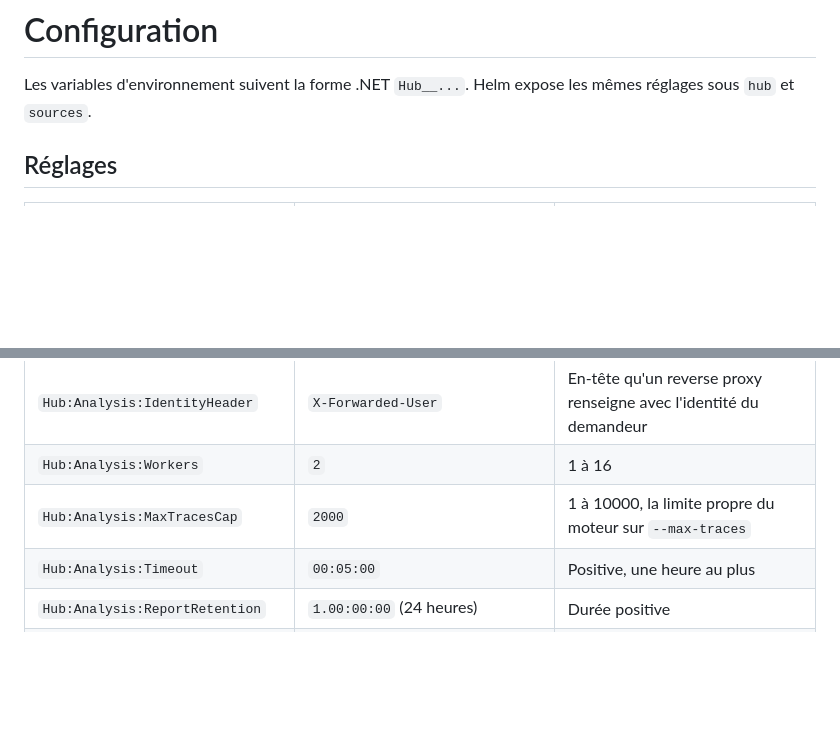
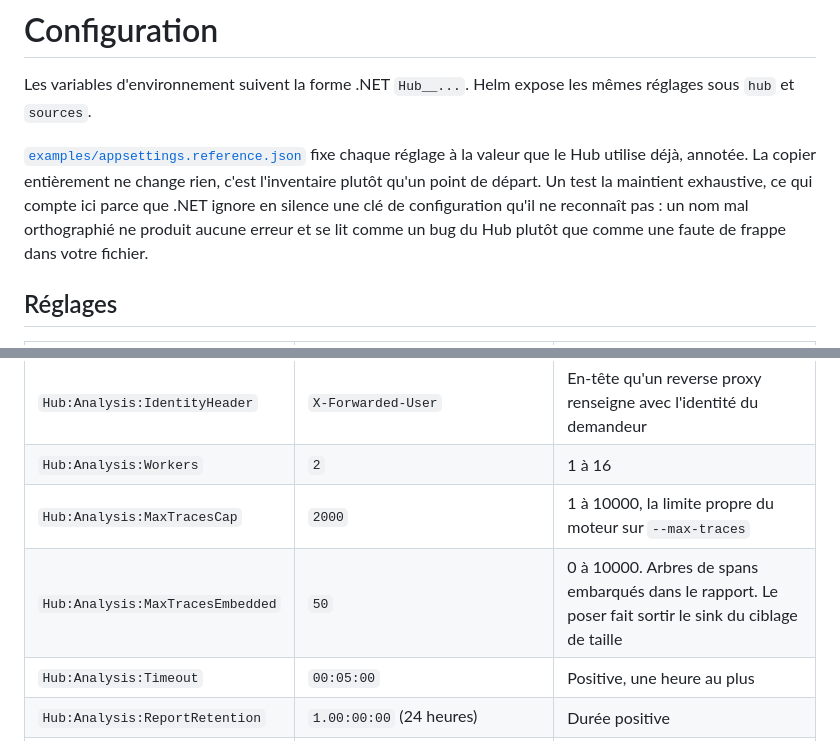
Before and after one commit to robintra/PerfSentinelHub, a Markdown page: docs/FR/CONFIGURATION-FR.md, 2 parts joined by grey strips. Drawn GitHub-style; blank space fills up the shorter version.

Commit message:
docs(config): document MaxTracesEmbedded, which the reference file surfaced

```diff
--- a/docs/FR/CONFIGURATION-FR.md
+++ b/docs/FR/CONFIGURATION-FR.md
@@ -2,6 +2,13 @@
 
 Les variables d'environnement suivent la forme .NET `Hub__...`. Helm expose les mêmes
 réglages sous `hub` et `sources`.
+
+[`examples/appsettings.reference.json`](../../examples/appsettings.reference.json) fixe
+chaque réglage à la valeur que le Hub utilise déjà, annotée. La copier entièrement ne
+change rien, c'est l'inventaire plutôt qu'un point de départ. Un test la maintient
+exhaustive, ce qui compte ici parce que .NET ignore en silence une clé de configuration
+qu'il ne reconnaît pas : un nom mal orthographié ne produit aucune erreur et se lit comme
+un bug du Hub plutôt que comme une faute de frappe dans votre fichier.
 
 ## Réglages
 
@@ -20,6 +27,7 @@ réglages sous `hub` et `sources`.
 | `Hub:Analysis:IdentityHeader`    | `X-Forwarded-User`                                    | En-tête qu'un reverse proxy renseigne avec l'identité du demandeur                                    |
 | `Hub:Analysis:Workers`           | `2`                                                   | 1 à 16                                                                                                |
 | `Hub:Analysis:MaxTracesCap`      | `2000`                                                | 1 à 10000, la limite propre du moteur sur `--max-traces`                                              |
+| `Hub:Analysis:MaxTracesEmbedded` | `50`                                                  | 0 à 10000. Arbres de spans embarqués dans le rapport. Le poser fait sortir le sink du ciblage de taille |
 | `Hub:Analysis:Timeout`           | `00:05:00`                                            | Positive, une heure au plus                                                                           |
 | `Hub:Analysis:ReportRetention`   | `1.00:00:00` (24 heures)                              | Durée positive                                                                                        |
 | `Hub:Analysis:RunRetention`      | `30.00:00:00` (30 jours)                              | Positive, plus longue que `ReportRetention`. Quand la ligne d'un run terminé est supprimée             |
```
Also changed, not shown: docs/CONFIGURATION.md (+7 -0 lines).
